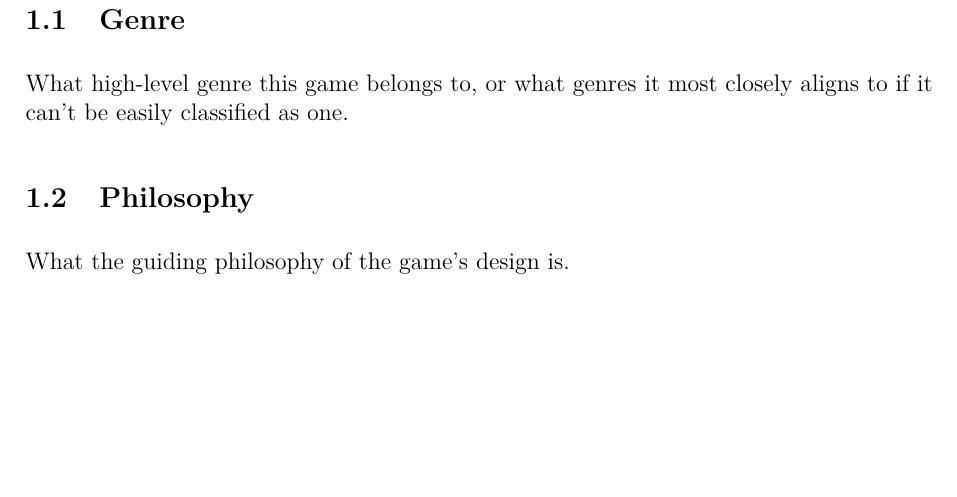
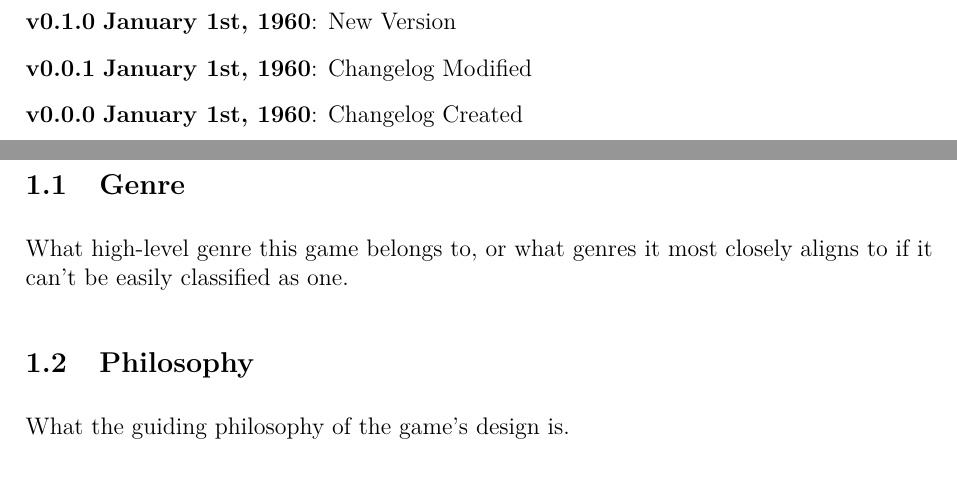
Before and after one commit to JarateKing/gdd-template, a LaTeX document (gdd.tex): part of page 2 of 6 before the commit and two parts of pages 2 and 3 of 7 after it, the two joined at a grey line, cut at the place of the change, the shorter picture padded with empty space. Compiled offline with pdfLaTeX.

Commit message:
added basic changelog

```diff
--- a/gdd.tex
+++ b/gdd.tex
@@ -7,9 +7,16 @@
 \newcommand{\gddDate}{January 1st, 1960}
 \newcommand{\gddVersion}{1.0.0}
 
+\newcommand{\gddChangelogEntries}{
+\gddChangelogEntry{0.1.0}{January 1st, 1960}{New Version}
+\gddChangelogEntry{0.0.1}{January 1st, 1960}{Changelog Modified}
+\gddChangelogEntry{0.0.0}{January 1st, 1960}{Changelog Created}
+}
+
 \begin{document}
 
 \gddTitlepage
+\gddChangelog
 
 \section{Concept}
 \subsection{Genre}
```
Also changed, not shown: latex/titlepage.tex (+13 -0 lines).
